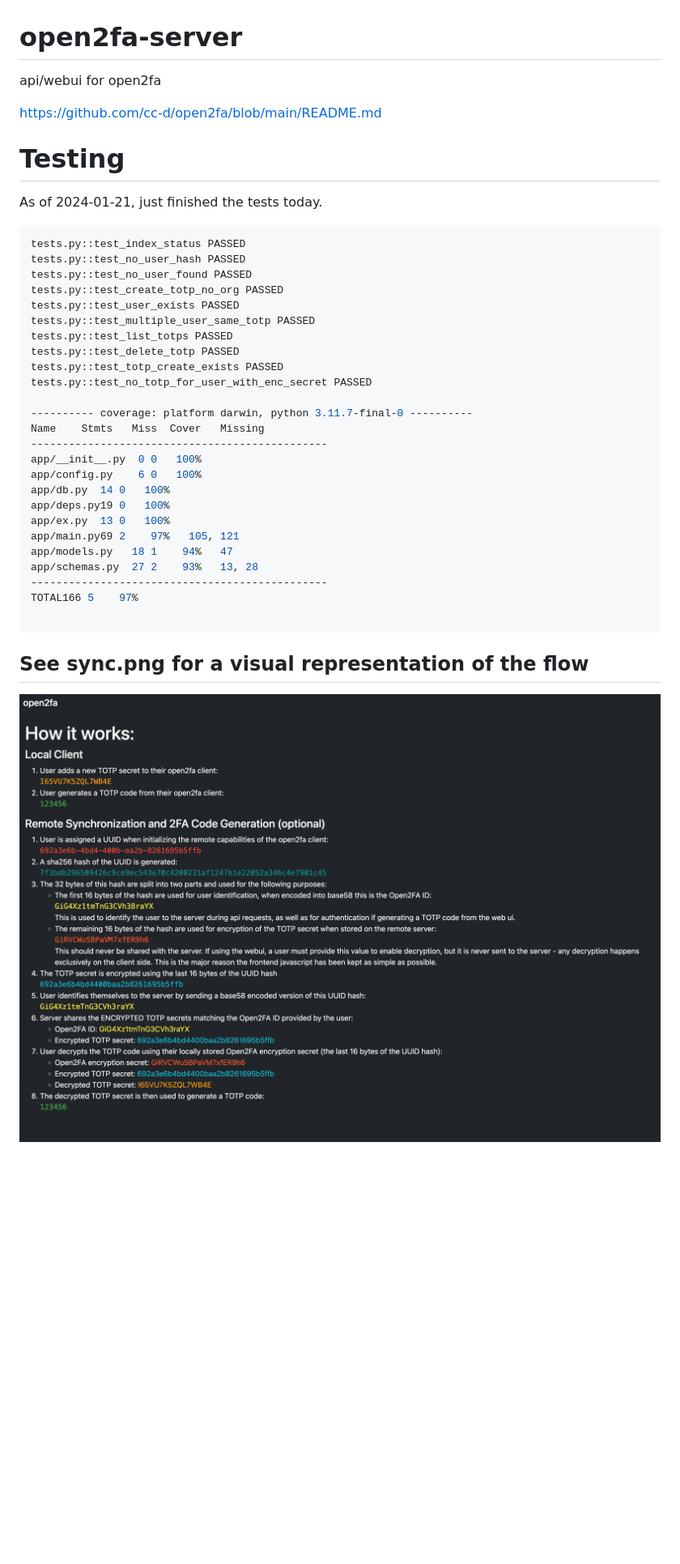
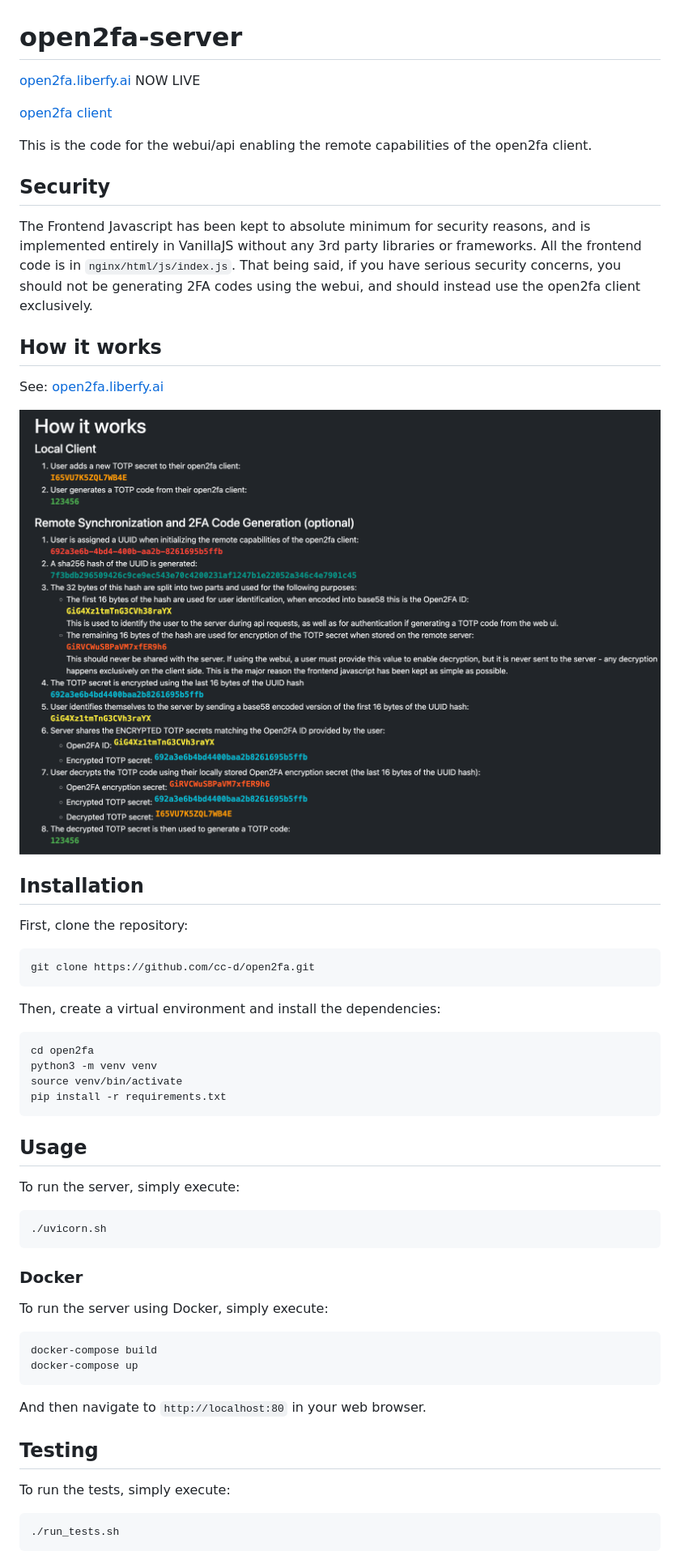
Before and after one commit to cc-d/open2fa-server, a Markdown page: README.md, the part around the change. Shown: that part at 81% size. Drawn GitHub-style; pictures changed too: sync.png; blank space fills up the shorter version.

Commit message:
server 1.0.1

````diff
--- a/README.md
+++ b/README.md
@@ -1,41 +1,61 @@
 # open2fa-server
 
-api/webui for open2fa
+[open2fa.liberfy.ai](https://open2fa.liberfy.ai) NOW LIVE
 
-https://github.com/cc-d/open2fa/blob/main/README.md
+[open2fa client](https://github.com/cc-d/open2fa)
 
-# Testing
+This is the code for the webui/api enabling the remote capabilities of the open2fa client.
 
-As of 2024-01-21, just finished the tests today.
+## Security
+
+The Frontend Javascript has been kept to absolute minimum for security reasons, and is implemented entirely in VanillaJS without any 3rd party libraries or frameworks. All the frontend code is in `nginx/html/js/index.js`. That being said, if you have serious security concerns, you should not be generating 2FA codes using the webui, and should instead use the open2fa client exclusively.
+
+## How it works
+
+See: [open2fa.liberfy.ai](https://open2fa.liberfy.ai)
+
+![how it works](/sync.png)
+
+## Installation
+
+First, clone the repository:
 
 ```bash
-tests.py::test_index_status PASSED
-tests.py::test_no_user_hash PASSED
-tests.py::test_no_user_found PASSED
-tests.py::test_create_totp_no_org PASSED
-tests.py::test_user_exists PASSED
-tests.py::test_multiple_user_same_totp PASSED
-tests.py::test_list_totps PASSED
-tests.py::test_delete_totp PASSED
-tests.py::test_totp_create_exists PASSED
-tests.py::test_no_totp_for_user_with_enc_secret PASSED
-
----------- coverage: platform darwin, python 3.11.7-final-0 ----------
-Name    Stmts   Miss  Cover   Missing
------------------------------------------------
-app/__init__.py  0 0   100%
-app/config.py    6 0   100%
-app/db.py  14 0   100%
-app/deps.py19 0   100%
-app/ex.py  13 0   100%
-app/main.py69 2    97%   105, 121
-app/models.py   18 1    94%   47
-app/schemas.py  27 2    93%   13, 28
------------------------------------------------
-TOTAL166 5    97%
-
+git clone https://github.com/cc-d/open2fa.git
 ```
 
-## See sync.png for a visual representation of the flow
+Then, create a virtual environment and install the dependencies:
 
-![Sync](sync.png)
+```bash
+cd open2fa
+python3 -m venv venv
+source venv/bin/activate
+pip install -r requirements.txt
+```
+
+## Usage
+
+To run the server, simply execute:
+
+```bash
+./uvicorn.sh
+```
+
+### Docker
+
+To run the server using Docker, simply execute:
+
+```bash
+docker-compose build
+docker-compose up
+```
+
+And then navigate to `http://localhost:80` in your web browser.
+
+## Testing
+
+To run the tests, simply execute:
+
+```bash
+./run_tests.sh
+```
````
Also changed, not shown: 3 other files.
